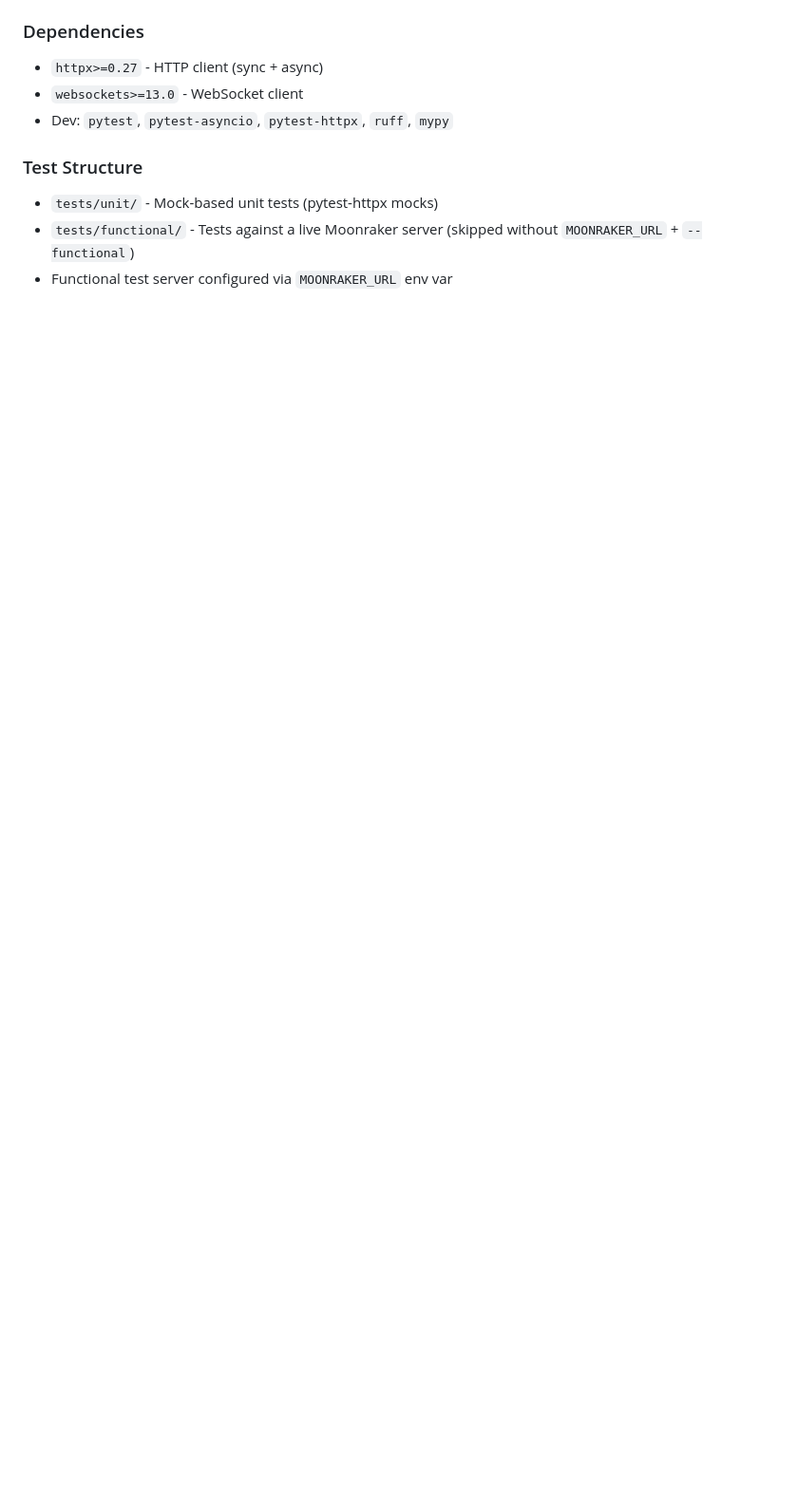
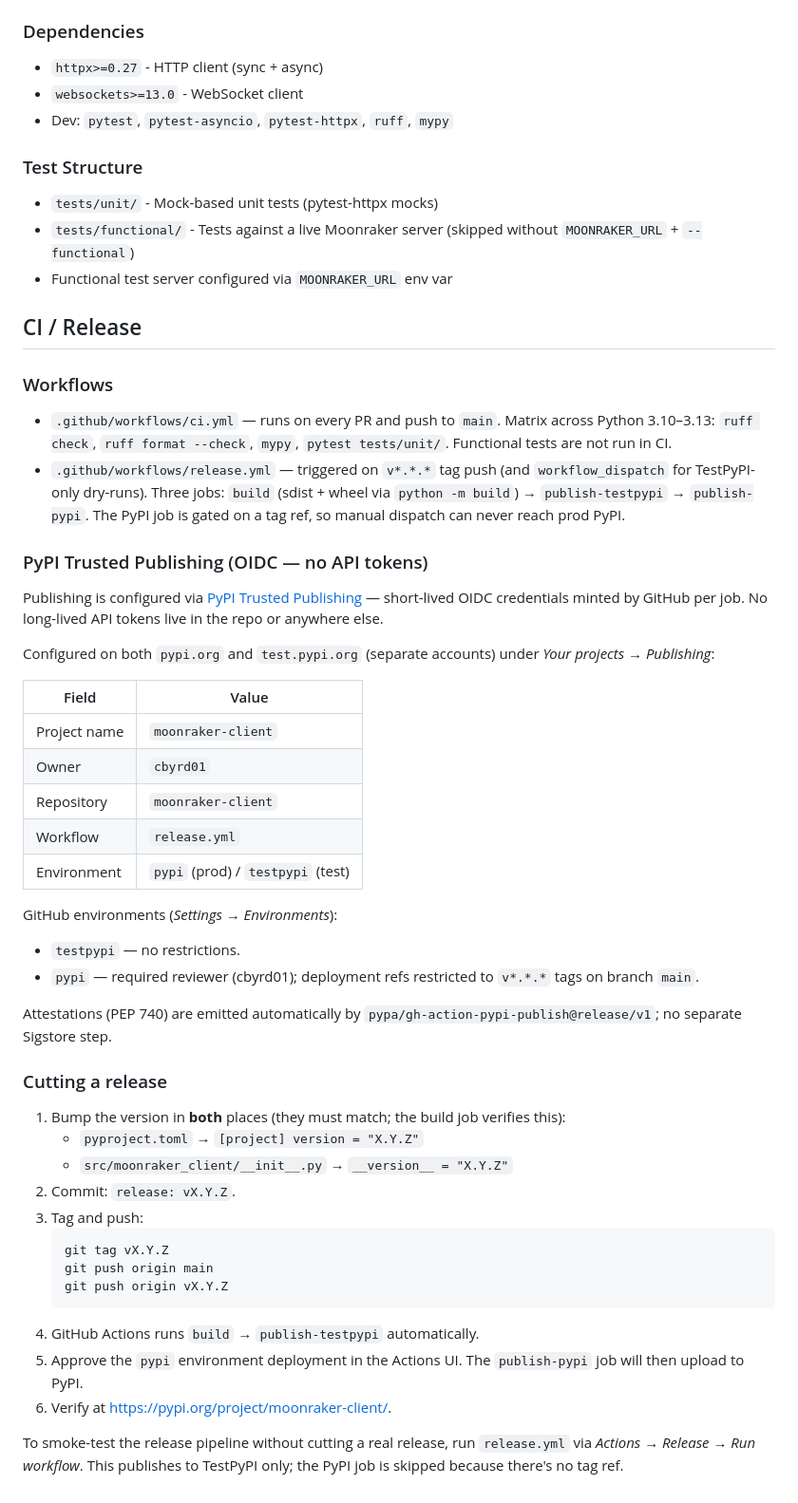
Before and after one commit to cbyrd01/moonraker-client, a Markdown page: CLAUDE.md, the part around the change. Shown at 95% size. Rendered like a GitHub page; blank space fills up the shorter version.

Commit message:
docs: document CI, PyPI Trusted Publishing config, and release process
Adds a CI/Release section to CLAUDE.md covering the two new workflows,
the pypi.org and test.pypi.org Trusted Publisher entries, the pypi /
testpypi GitHub environments, and a step-by-step release checklist for
future version bumps.

Co-Authored-By: Claude Opus 4.7 (1M context) <noreply@anthropic.com>

````diff
--- a/CLAUDE.md
+++ b/CLAUDE.md
@@ -68,3 +68,49 @@ mypy src/moonraker_client/
 - `tests/unit/` - Mock-based unit tests (pytest-httpx mocks)
 - `tests/functional/` - Tests against a live Moonraker server (skipped without `MOONRAKER_URL` + `--functional`)
 - Functional test server configured via `MOONRAKER_URL` env var
+
+## CI / Release
+
+### Workflows
+
+- `.github/workflows/ci.yml` — runs on every PR and push to `main`. Matrix across Python 3.10–3.13: `ruff check`, `ruff format --check`, `mypy`, `pytest tests/unit/`. Functional tests are not run in CI.
+- `.github/workflows/release.yml` — triggered on `v*.*.*` tag push (and `workflow_dispatch` for TestPyPI-only dry-runs). Three jobs: `build` (sdist + wheel via `python -m build`) → `publish-testpypi` → `publish-pypi`. The PyPI job is gated on a tag ref, so manual dispatch can never reach prod PyPI.
+
+### PyPI Trusted Publishing (OIDC — no API tokens)
+
+Publishing is configured via [PyPI Trusted Publishing](https://docs.pypi.org/trusted-publishers/) — short-lived OIDC credentials minted by GitHub per job. No long-lived API tokens live in the repo or anywhere else.
+
+Configured on both `pypi.org` and `test.pypi.org` (separate accounts) under *Your projects → Publishing*:
+
+| Field | Value |
+| --- | --- |
+| Project name | `moonraker-client` |
+| Owner | `cbyrd01` |
+| Repository | `moonraker-client` |
+| Workflow | `release.yml` |
+| Environment | `pypi` (prod) / `testpypi` (test) |
+
+GitHub environments (*Settings → Environments*):
+
+- `testpypi` — no restrictions.
+- `pypi` — required reviewer (cbyrd01); deployment refs restricted to `v*.*.*` tags on branch `main`.
+
+Attestations (PEP 740) are emitted automatically by `pypa/gh-action-pypi-publish@release/v1`; no separate Sigstore step.
+
+### Cutting a release
+
+1. Bump the version in **both** places (they must match; the build job verifies this):
+   - `pyproject.toml` → `[project] version = "X.Y.Z"`
+   - `src/moonraker_client/__init__.py` → `__version__ = "X.Y.Z"`
+2. Commit: `release: vX.Y.Z`.
+3. Tag and push:
+   ```bash
+   git tag vX.Y.Z
+   git push origin main
+   git push origin vX.Y.Z
+   ```
+4. GitHub Actions runs `build` → `publish-testpypi` automatically.
+5. Approve the `pypi` environment deployment in the Actions UI. The `publish-pypi` job will then upload to PyPI.
+6. Verify at <https://pypi.org/project/moonraker-client/>.
+
+To smoke-test the release pipeline without cutting a real release, run `release.yml` via *Actions → Release → Run workflow*. This publishes to TestPyPI only; the PyPI job is skipped because there's no tag ref.
````
